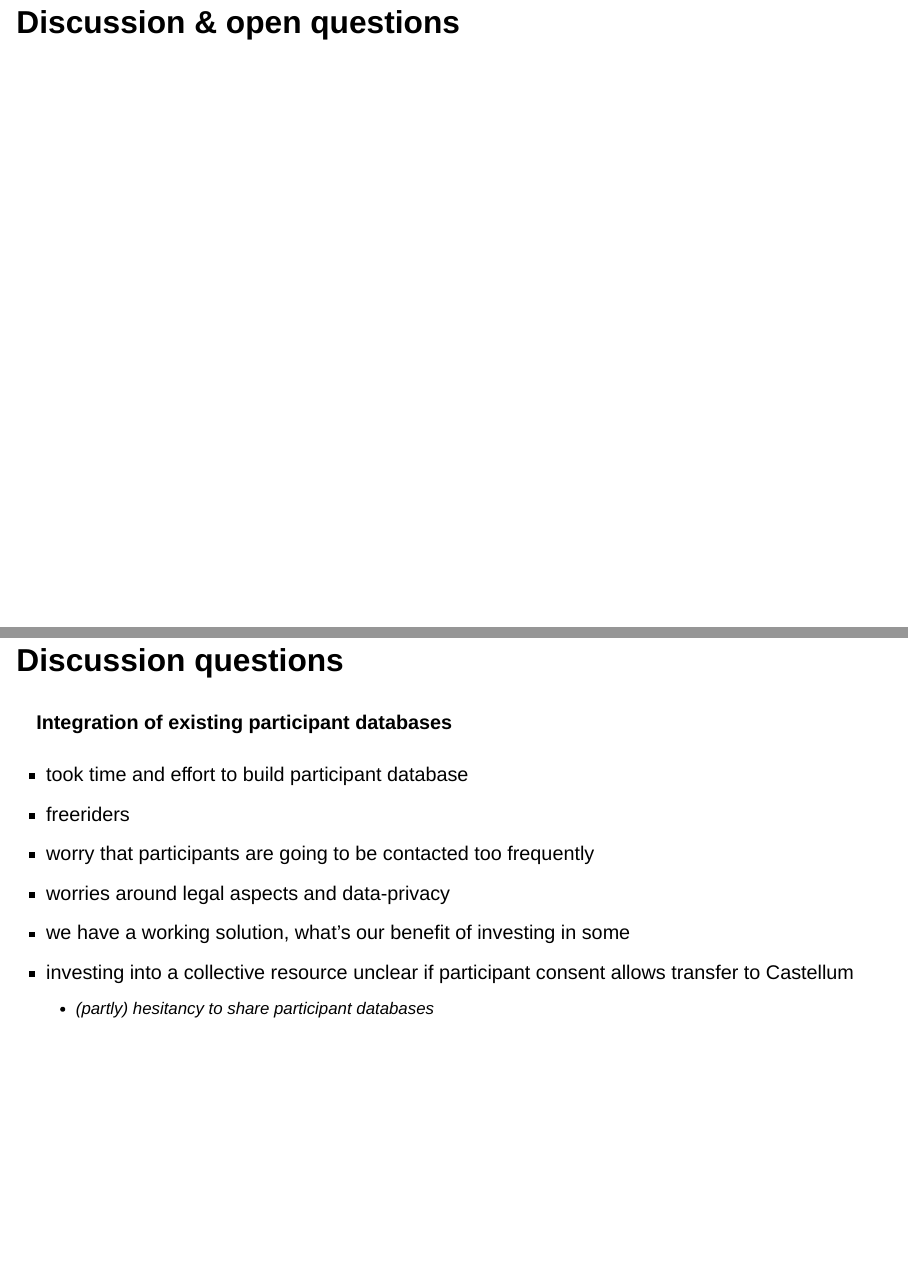
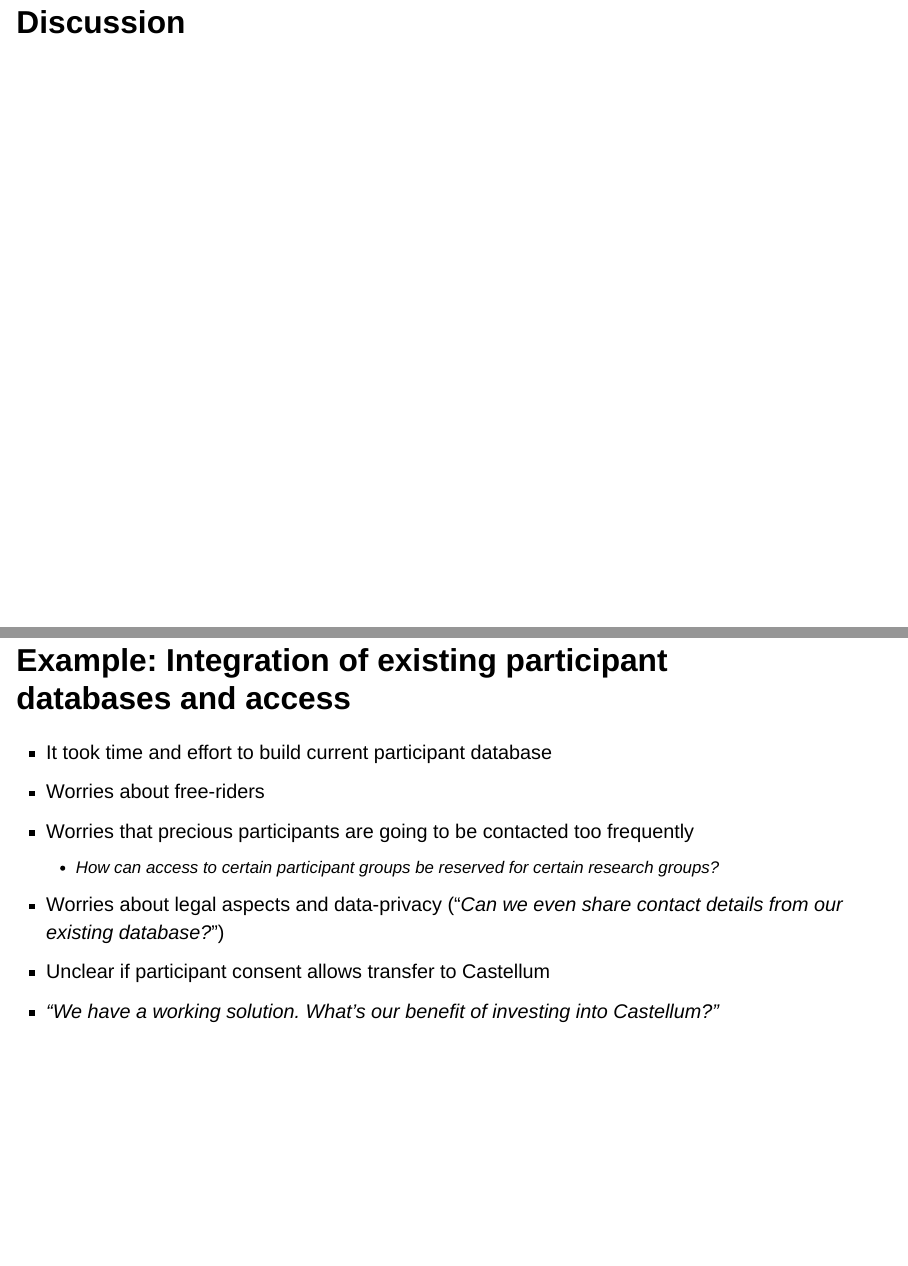
Before and after one commit to lnnrtwttkhn/castellum-uhh-presentation, a Quarto document (index.qmd): pages 16 and 18 of 26, joined at a grey line. Rendered offline with R 4.5, knitr and Pandoc in place of Quarto, with nearby package versions; drawn as Slidy slides in place of the format the file asks for.

Commit message:
final edits

```diff
--- a/index.qmd
+++ b/index.qmd
@@ -220,7 +220,7 @@
 
 ![](images/tasks-spreadsheet.png)
 
-# Discussion & open questions
+# Discussion
 
 ## Challenges for the task force
 
@@ -241,15 +241,4 @@
 - embrace (the idea of) open-source
 :::
 
-## Discussion questions
-
-#### Integration of existing participant databases
-
-- took time and effort to build participant database
-- freeriders
-- worry that participants are going to be contacted too frequently
-- worries around legal aspects and data-privacy
-- we have a working solution, what's our benefit of investing in some
-- investing into a collective resource
-unclear if participant consent allows transfer to Castellum
-  - (partly) hesitancy to share participant databases
+## Example: Integration of existing participant databases and access
@@ -264,6 +245,12 @@
 
 ::: {.incremental}
-- limited to young, healthy participants (student population)
+- It took time and effort to build current participant database
+- Worries about free-riders
+- Worries that precious participants are going to be contacted too frequently
+  - How can access to certain participant groups be reserved for certain research groups?
+- Worries about legal aspects and data-privacy ("*Can we even share contact details from our existing database?*")
+- Unclear if participant consent allows transfer to Castellum
+- *"We have a working solution. What's our benefit of investing into Castellum?"*
 :::
 
 ## Summary
```
Also changed, not shown: index.qmd (33 more changed lines).
